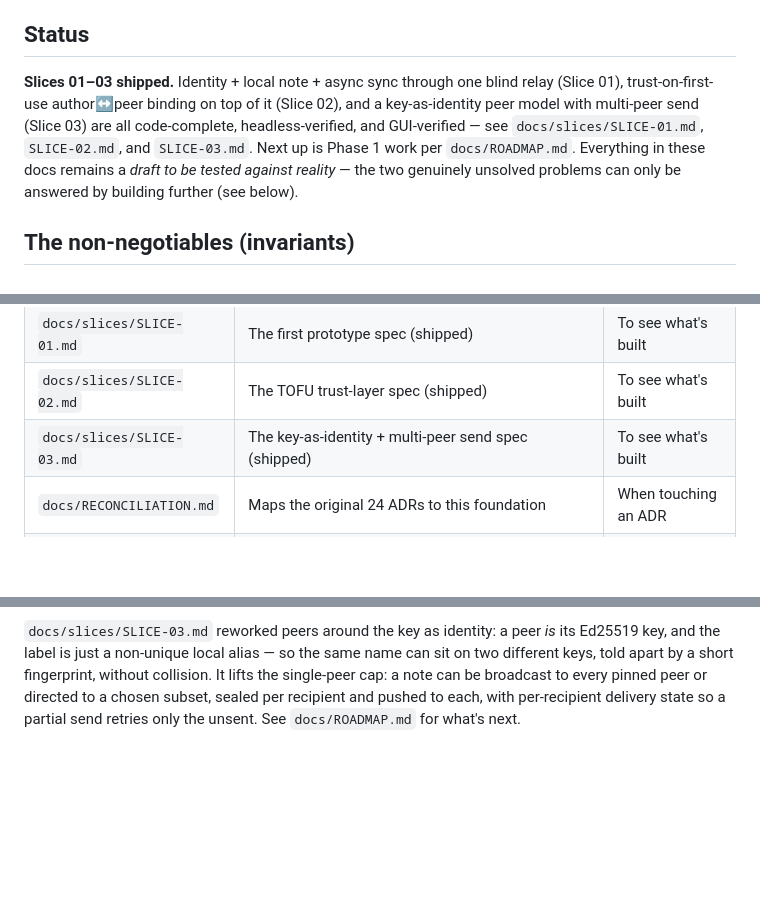
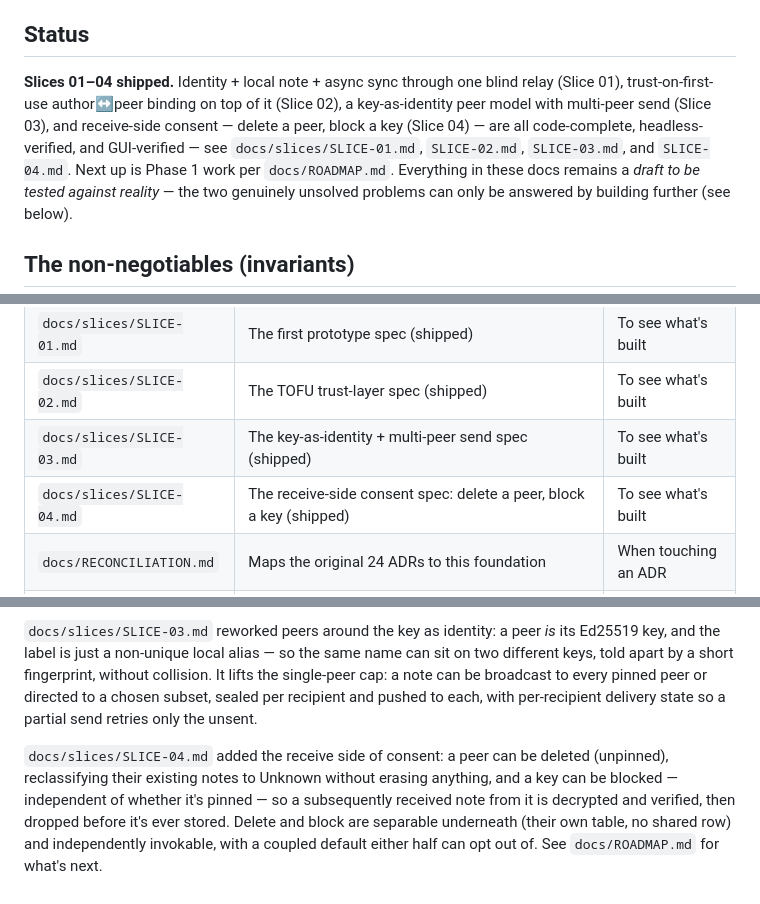
Before and after one commit to Jepson73/sympoden, a Markdown page: README.md, 3 parts joined by grey strips. GitHub-like rendering; blank space fills up the shorter version.

Commit message:
README: record Slice 04 (delete a peer, block a key)

```diff
--- a/README.md
+++ b/README.md
@@ -7,11 +7,12 @@
 
 ## Status
 
-**Slices 01–03 shipped.** Identity + local note + async sync through one blind
+**Slices 01–04 shipped.** Identity + local note + async sync through one blind
 relay (Slice 01), trust-on-first-use author↔peer binding on top of it (Slice 02),
-and a key-as-identity peer model with multi-peer send (Slice 03) are all
-code-complete, headless-verified, and GUI-verified — see `docs/slices/SLICE-01.md`,
-`SLICE-02.md`, and `SLICE-03.md`. Next up is Phase 1 work per `docs/ROADMAP.md`.
+a key-as-identity peer model with multi-peer send (Slice 03), and receive-side
+consent — delete a peer, block a key (Slice 04) — are all code-complete,
+headless-verified, and GUI-verified — see `docs/slices/SLICE-01.md`, `SLICE-02.md`,
+`SLICE-03.md`, and `SLICE-04.md`. Next up is Phase 1 work per `docs/ROADMAP.md`.
 Everything in these docs remains a *draft to be tested against reality* — the two
 genuinely unsolved problems can only be answered by building further (see below).
 
@@ -41,6 +42,7 @@ decision contradicts one, the decision is wrong — not the invariant. Full text
 | `docs/slices/SLICE-01.md` | The first prototype spec (shipped) | To see what's built |
 | `docs/slices/SLICE-02.md` | The TOFU trust-layer spec (shipped) | To see what's built |
 | `docs/slices/SLICE-03.md` | The key-as-identity + multi-peer send spec (shipped) | To see what's built |
+| `docs/slices/SLICE-04.md` | The receive-side consent spec: delete a peer, block a key (shipped) | To see what's built |
 | `docs/RECONCILIATION.md` | Maps the original 24 ADRs to this foundation | When touching an ADR |
 | `docs/GLOSSARY.md` | Shared vocabulary | When a term is unclear |
 
@@ -78,4 +80,12 @@ Ed25519 key, and the label is just a non-unique local alias — so the same name
 on two different keys, told apart by a short fingerprint, without collision. It lifts
 the single-peer cap: a note can be broadcast to every pinned peer or directed to a
 chosen subset, sealed per recipient and pushed to each, with per-recipient delivery
-state so a partial send retries only the unsent. See `docs/ROADMAP.md` for what's next.
+state so a partial send retries only the unsent.
+
+`docs/slices/SLICE-04.md` added the receive side of consent: a peer can be deleted
+(unpinned), reclassifying their existing notes to Unknown without erasing anything, and
+a key can be blocked — independent of whether it's pinned — so a subsequently received
+note from it is decrypted and verified, then dropped before it's ever stored. Delete and
+block are separable underneath (their own table, no shared row) and independently
+invokable, with a coupled default either half can opt out of. See `docs/ROADMAP.md` for
+what's next.
```
